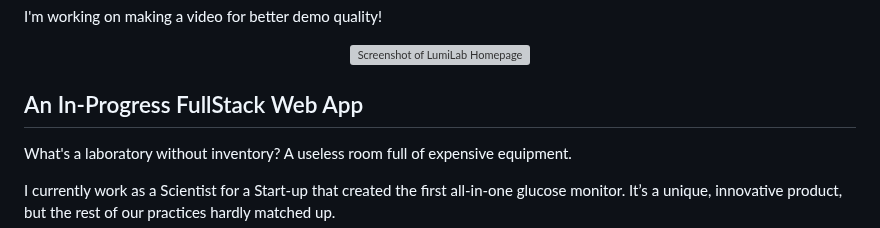
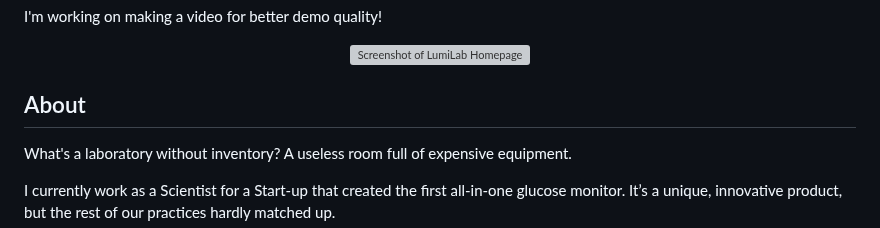
Before and after one commit to nicoledicochea/lumi-lab, a Markdown page: README.md, the part around one of its changes. GitHub-like rendering; grey boxes are pictures that could not be loaded.

```diff
--- a/README.md
+++ b/README.md
@@ -17,7 +17,7 @@ I'm working on making a video for better demo quality!
 <p align="center"><img alt="Screenshot of LumiLab Homepage" width="550" src="https://user-images.githubusercontent.com/111663583/218010069-7eb61449-b943-4c96-a258-589ba5f93c21.gif"></img></p>
 
 
-## An In-Progress FullStack Web App
+## About
 What's a laboratory without inventory? A useless room full of expensive equipment.
 
 I currently work as a Scientist for a Start-up that created the first all-in-one glucose monitor. It’s a unique, innovative product, but the rest of our practices hardly matched up.
```
Also changed, not shown: other parts of README.md (+3 -3 lines).
